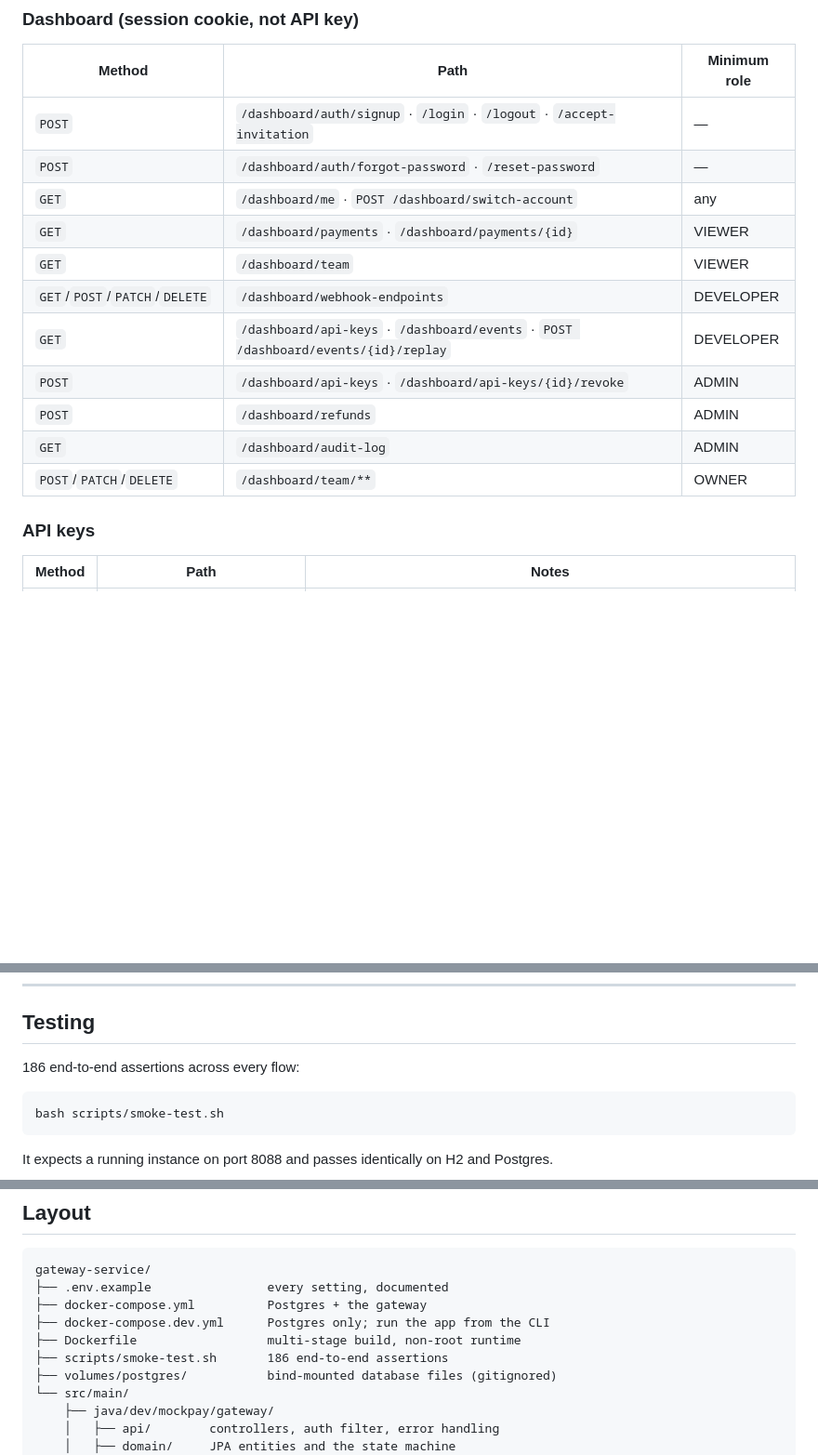
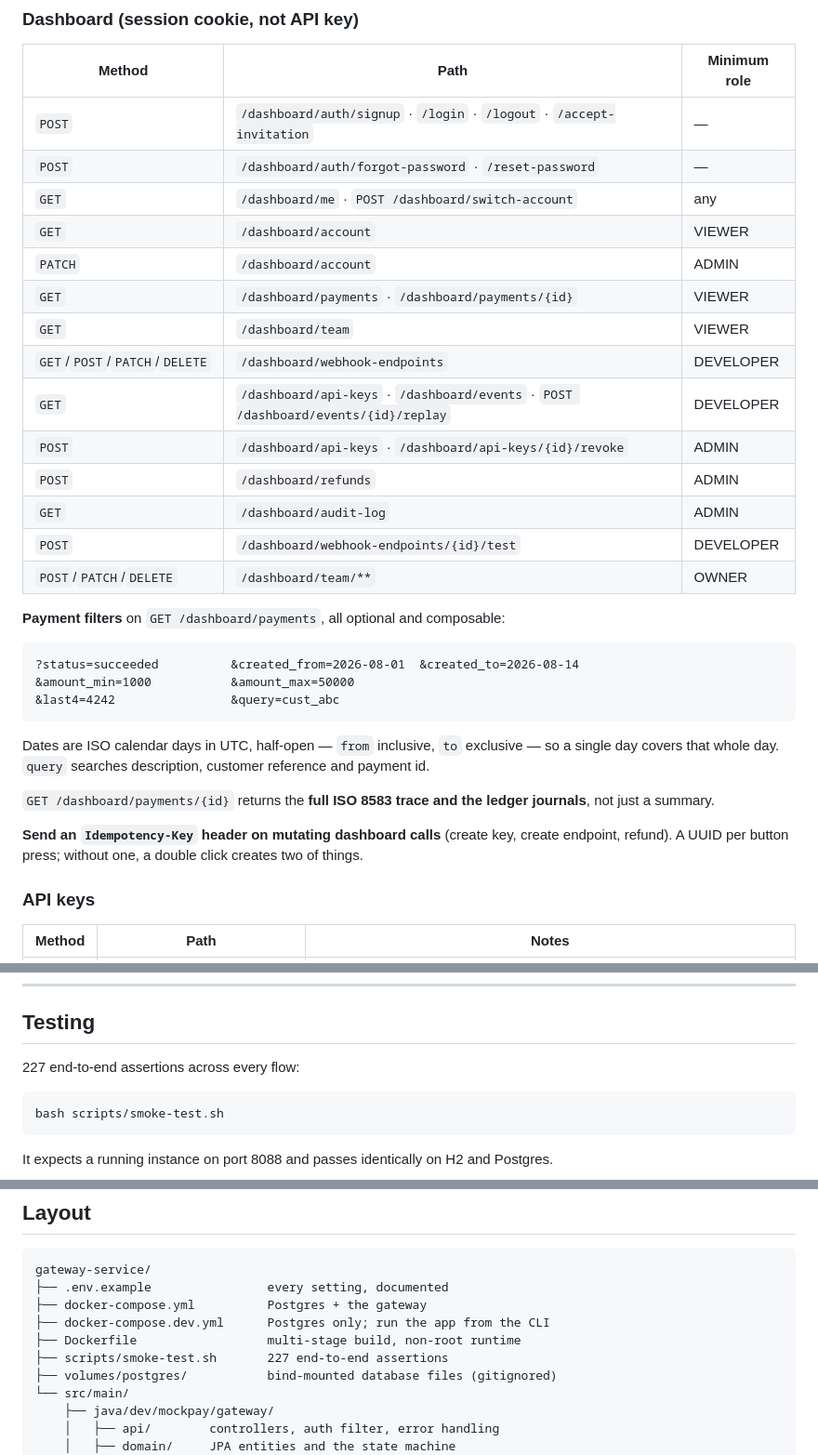
Before and after one commit to WarrenJosephPope/MockPay, a Markdown page: README.md, 3 parts joined by grey strips. Shown at 93% size. GitHub-like rendering; blank space fills up the shorter version.

````diff
--- a/README.md
+++ b/README.md
@@ -291,6 +291,8 @@ lose every payment that needed a 3-D Secure challenge.
 | `POST` | `/dashboard/auth/signup` · `/login` · `/logout` · `/accept-invitation` | — |
 | `POST` | `/dashboard/auth/forgot-password` · `/reset-password` | — |
 | `GET` | `/dashboard/me` · `POST /dashboard/switch-account` | any |
+| `GET` | `/dashboard/account` | VIEWER |
+| `PATCH` | `/dashboard/account` | ADMIN |
 | `GET` | `/dashboard/payments` · `/dashboard/payments/{id}` | VIEWER |
 | `GET` | `/dashboard/team` | VIEWER |
 | `GET`/`POST`/`PATCH`/`DELETE` | `/dashboard/webhook-endpoints` | DEVELOPER |
@@ -298,7 +300,25 @@ lose every payment that needed a 3-D Secure challenge.
 | `POST` | `/dashboard/api-keys` · `/dashboard/api-keys/{id}/revoke` | ADMIN |
 | `POST` | `/dashboard/refunds` | ADMIN |
 | `GET` | `/dashboard/audit-log` | ADMIN |
+| `POST` | `/dashboard/webhook-endpoints/{id}/test` | DEVELOPER |
 | `POST`/`PATCH`/`DELETE` | `/dashboard/team/**` | OWNER |
+
+**Payment filters** on `GET /dashboard/payments`, all optional and composable:
+
+```
+?status=succeeded          &created_from=2026-08-01  &created_to=2026-08-14
+&amount_min=1000           &amount_max=50000
+&last4=4242                &query=cust_abc
+```
+
+Dates are ISO calendar days in UTC, half-open — `from` inclusive, `to` exclusive — so a single day
+covers that whole day. `query` searches description, customer reference and payment id.
+
+`GET /dashboard/payments/{id}` returns the **full ISO 8583 trace and the ledger journals**, not just
+a summary.
+
+**Send an `Idempotency-Key` header on mutating dashboard calls** (create key, create endpoint,
+refund). A UUID per button press; without one, a double click creates two of things.
 
 ### API keys
 
@@ -466,7 +487,7 @@ Hover over a type in your IDE to read it.
 
 ## Testing
 
-186 end-to-end assertions across every flow:
+227 end-to-end assertions across every flow:
 
 ```bash
 bash scripts/smoke-test.sh
@@ -562,7 +583,7 @@ gateway-service/
 ├── docker-compose.yml          Postgres + the gateway
 ├── docker-compose.dev.yml      Postgres only; run the app from the CLI
 ├── Dockerfile                  multi-stage build, non-root runtime
-├── scripts/smoke-test.sh       186 end-to-end assertions
+├── scripts/smoke-test.sh       227 end-to-end assertions
 ├── volumes/postgres/           bind-mounted database files (gitignored)
 └── src/main/
     ├── java/dev/mockpay/gateway/
````
Also changed, not shown: other parts of README.md (+1 -0 lines).
